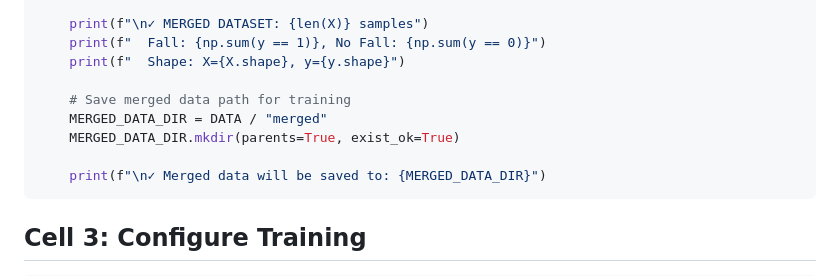
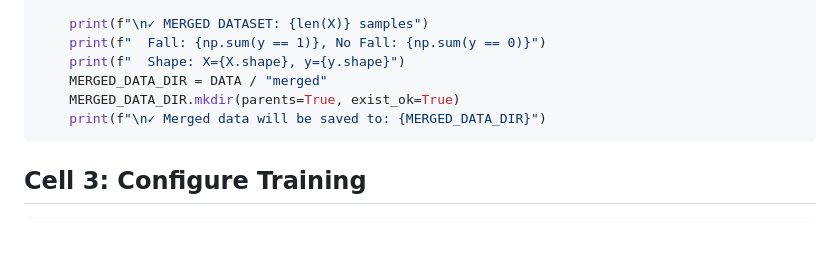
Before and after one commit to phamduyen112004-gif/fall_detection, a Markdown page: kaggle_notebook_cells.md, the part around one of its changes. Rendered like a GitHub page; blank space fills up the shorter version.

````diff
--- a/kaggle_notebook_cells.md
+++ b/kaggle_notebook_cells.md
@@ -521,11 +520,8 @@ else:
     print(f"\n✓ MERGED DATASET: {len(X)} samples")
     print(f"  Fall: {np.sum(y == 1)}, No Fall: {np.sum(y == 0)}")
     print(f"  Shape: X={X.shape}, y={y.shape}")
-
-    # Save merged data path for training
     MERGED_DATA_DIR = DATA / "merged"
     MERGED_DATA_DIR.mkdir(parents=True, exist_ok=True)
-
     print(f"\n✓ Merged data will be saved to: {MERGED_DATA_DIR}")
 ```
 
````
Also changed, not shown: other parts of kaggle_notebook_cells.md (+0 -1 lines).
